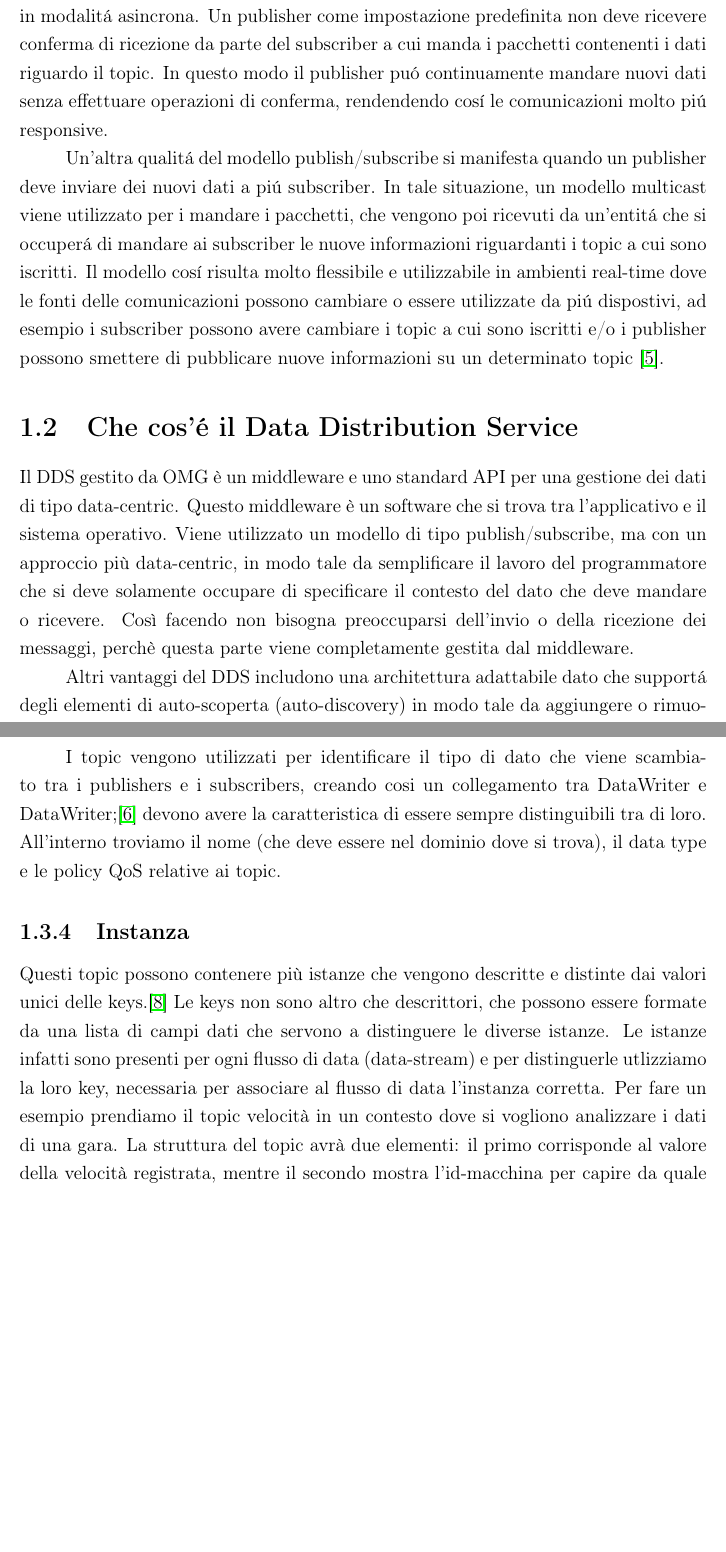
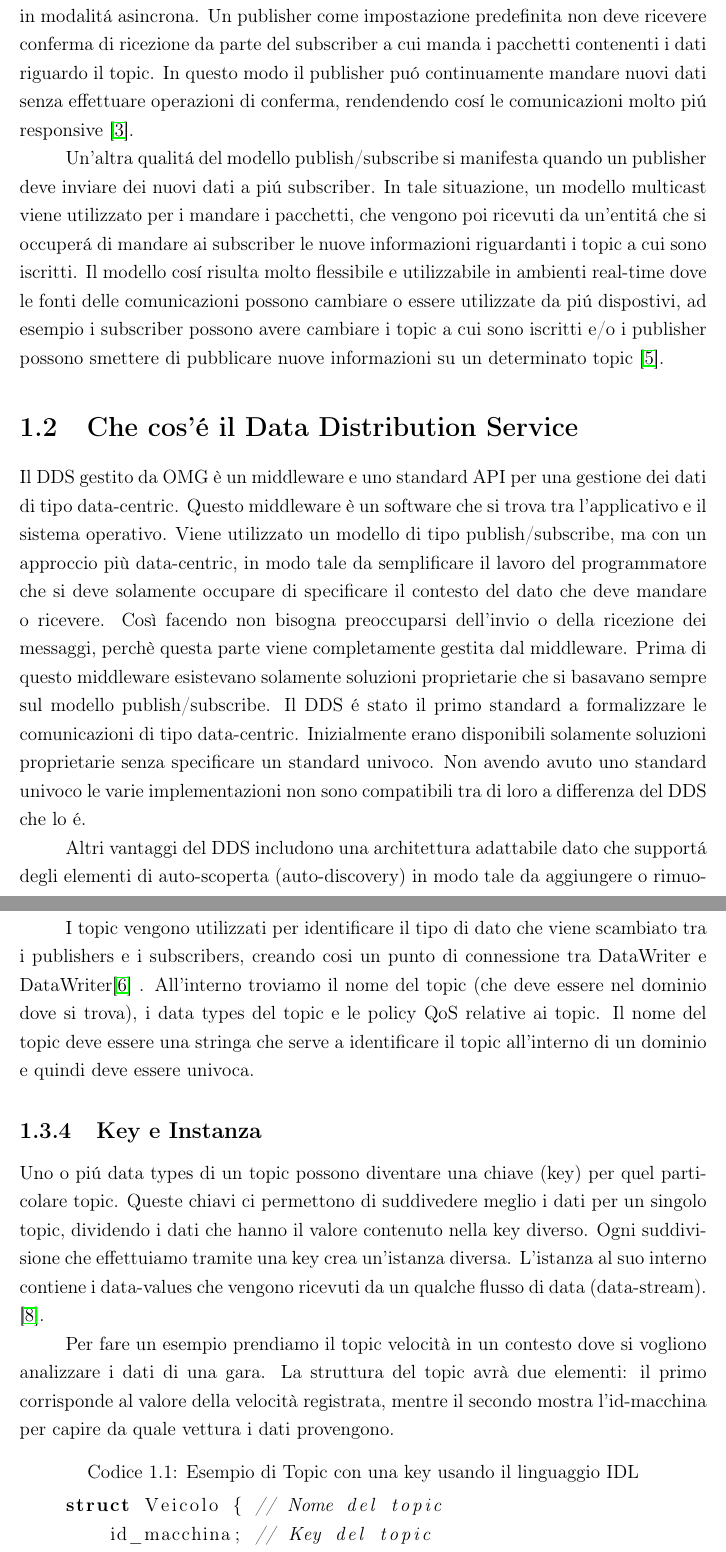
Before and after one commit to Froggher/DDS_security_thesis, a LaTeX document (main.tex, which reads Introduzione1.tex): two parts of pages 7 and 10 of 25 before the commit and two parts of pages 7 and 10 of 26 after it, joined at a grey line, cut so that both start at the same text, the shorter picture padded with empty space. Compiled offline with pdfLaTeX.

Commit message:
✏️ Fixate definizioni key, topic e altro 📖 Aggiunta piccola descrizione IDL

```diff
--- a/Introduzione1.tex
+++ b/Introduzione1.tex
@@ -84,7 +84,7 @@ predefinita non deve ricevere conferma di ricezione da parte del
 subscriber a cui manda i pacchetti contenenti i dati riguardo il topic.
 In questo modo il publisher puó continuamente mandare nuovi dati
 senza effettuare operazioni di conferma, rendendendo cosí le comunicazioni
-molto piú responsive.
+molto piú responsive \cite{dds1.4}.
 
 Un'altra qualitá del modello
 publish/subscribe si manifesta quando
@@ -110,6 +110,12 @@ tale da semplificare il lavoro del programmatore che si deve solamente
 occupare di specificare il contesto del dato che deve mandare o ricevere.
 Così facendo non bisogna preoccuparsi dell'invio o della ricezione
 dei messaggi, perchè questa parte viene completamente gestita dal middleware.
+Prima di questo middleware esistevano solamente soluzioni proprietarie che si
+basavano sempre sul modello publish/subscribe. Il DDS é stato il primo standard
+a formalizzare le comunicazioni di tipo data-centric. Inizialmente erano
+disponibili solamente soluzioni proprietarie senza specificare un standard
+univoco. Non avendo avuto uno standard univoco le varie implementazioni non sono
+compatibili tra di loro a differenza del DDS che lo é.
 
 Altri vantaggi del DDS includono una architettura adattabile dato che supportá
 degli elementi di auto-scoperta (auto-discovery) in modo tale da aggiungere o
@@ -213,30 +227,41 @@ abbiamo la necessitá di approfondirli quando vengono utilizzati
 con le specifiche del DDS.
 
 I topic vengono utilizzati per identificare il tipo di dato che viene
-scambiato tra i publishers e i subscribers, creando cosi un collegamento
-tra DataWriter e DataWriter;\cite{topicomg}
-devono avere la caratteristica di essere sempre
-distinguibili tra di loro. All'interno troviamo il nome
+scambiato tra i publishers e i subscribers, creando cosi un punto
+di connessione
+tra DataWriter e DataWriter\cite{topicomg} .
+All'interno troviamo il nome del topic
 (che deve essere nel dominio dove si trova),
-il data type e le policy QoS relative ai topic.
+i data types del topic e le policy QoS relative ai topic.
+Il nome del topic deve essere una stringa che serve
+a identificare il topic all'interno di un dominio e quindi deve essere
+univoca.
 
 
 
 
-\subsection{Instanza}
-Questi topic possono contenere più istanze che vengono
-descritte e distinte dai valori unici delle keys.\cite{Instance81:online}
-Le keys non sono altro che descrittori, che possono essere
-formate da una lista di campi dati che servono a distinguere
-le diverse istanze. Le istanze infatti sono presenti per
-ogni flusso di data (data-stream) e per distinguerle
-utlizziamo la loro key, necessaria per associare al flusso
-di data l'instanza corretta.
+\subsection{Key e Instanza}
+Uno o piú data types di un topic possono diventare una chiave (key) per
+quel particolare topic. Queste chiavi ci permettono di suddivedere meglio
+i dati per un singolo topic, dividendo i dati che hanno il valore contenuto
+nella key diverso. Ogni suddivisione che effettuiamo tramite una key crea
+un'istanza diversa. L'istanza al suo interno contiene i data-values che
+vengono ricevuti da un qualche flusso di data (data-stream).
+ \cite{Instance81:online}.
+
 Per fare un esempio prendiamo il topic velocità in un contesto dove si
 vogliono analizzare i dati di una gara.
 La struttura del topic avrà due elementi: il primo corrisponde al valore
 della velocità registrata, mentre il secondo mostra l'id-macchina per
 capire da quale vettura i dati provengono.
+\begin{lstlisting}[language=C++, caption=Esempio di Topic con una key
+    usando il linguaggio IDL
+    , label=Topic struct]
+    struct Veicolo { // Nome del topic
+        id_macchina; // Key del topic
+        velocita;
+    }
+    \end{lstlisting}
 Creiamo ora due istanze una con valore 270 (velocità) e con
 l'id-macchina a 1 e l'altra con un valore di 220 e con id-macchina
 uguale a 2. Notiamo che l'id-macchina in questo caso fungerà da key
--- a/main.tex
+++ b/main.tex
@@ -5,7 +5,8 @@
 
 %\usepackage[english]{babel}
 \usepackage[italian]{babel}
-
+% Per cambiare la parola listing con Codice
+\addto\captionsitalian{\renewcommand{\lstlistingname}{Codice}}
 
 
 
```
Also changed, not shown: README.md, main.pdf, Introduzione1.tex (11 more changed lines).
